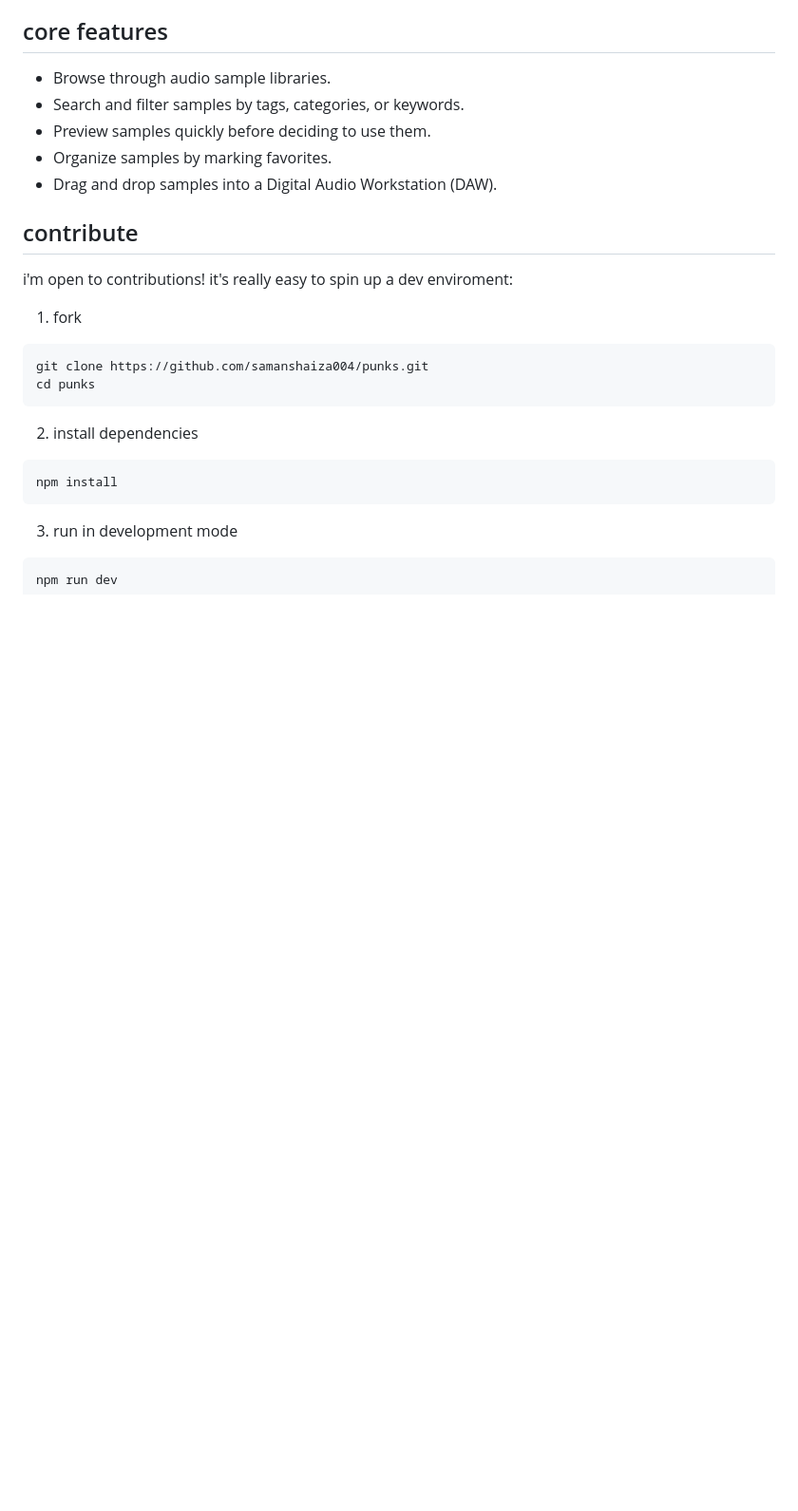
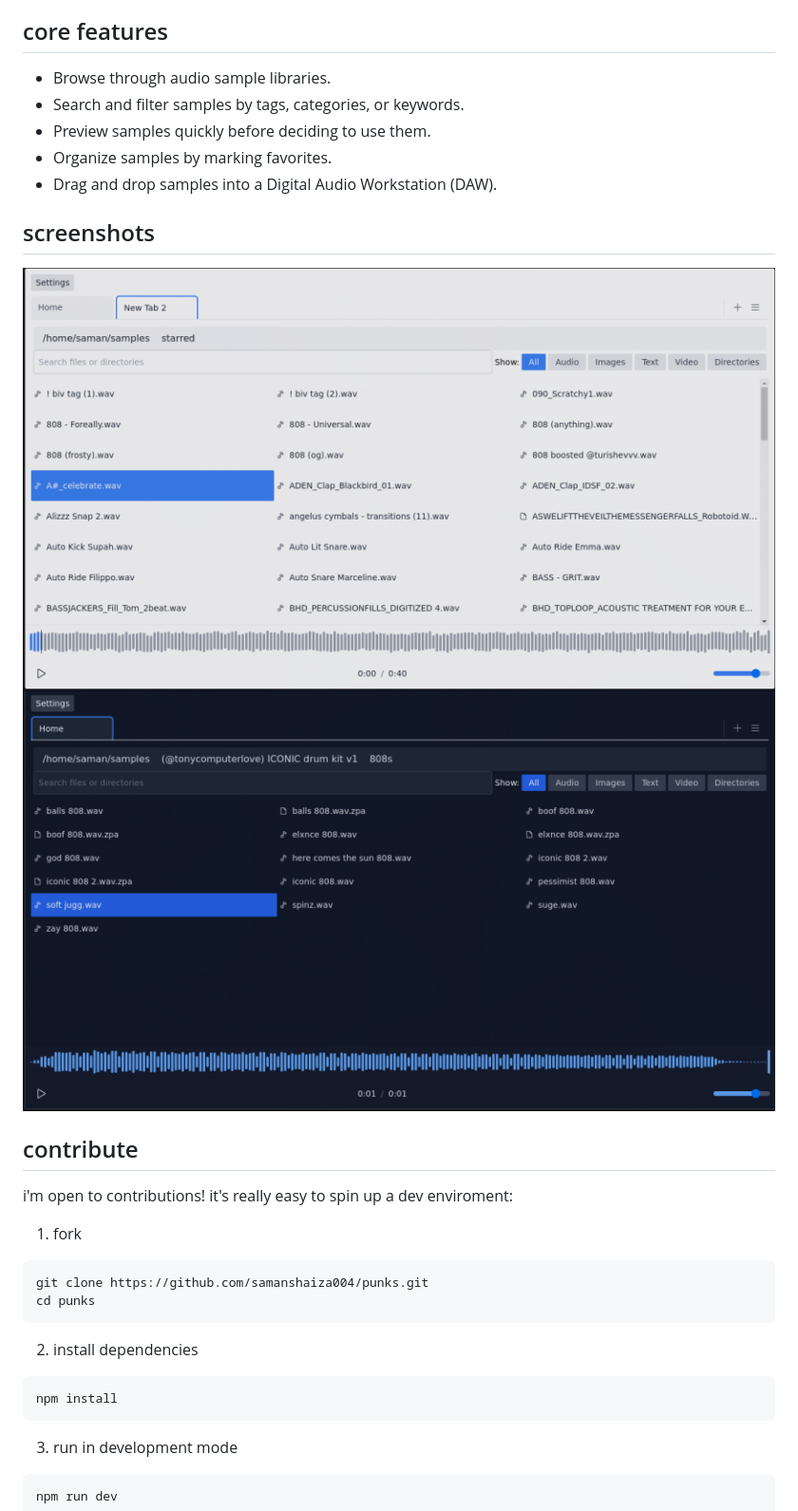
Before and after one commit to samanshaiza004/punks, a Markdown page: README.md, the part around the change. Shown at 95% size. Rendered like a GitHub page; pictures changed too: screenshot1.png (added), screenshot3.png (added); blank space fills up the shorter version.

Commit message:
added screenshots to readme

```diff
--- a/README.md
+++ b/README.md
@@ -9,6 +9,11 @@ progressive, user-friendly navigator for kits and samples
 - Preview samples quickly before deciding to use them.
 - Organize samples by marking favorites.
 - Drag and drop samples into a Digital Audio Workstation (DAW).
+
+## screenshots
+
+![screenshot 1](screenshot1.png 'screenshot 1')
+![screenshot 3](screenshot3.png 'screenshot 3')
 
 ## contribute
 
```
Also changed, not shown: screenshot2.png (added).
